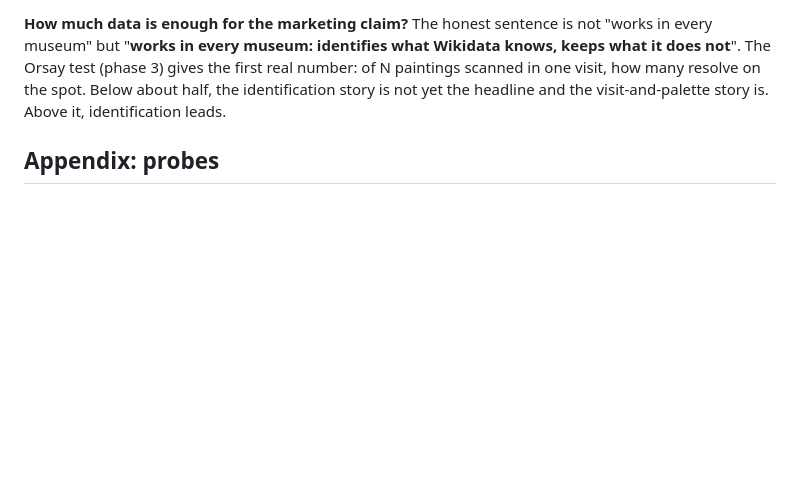
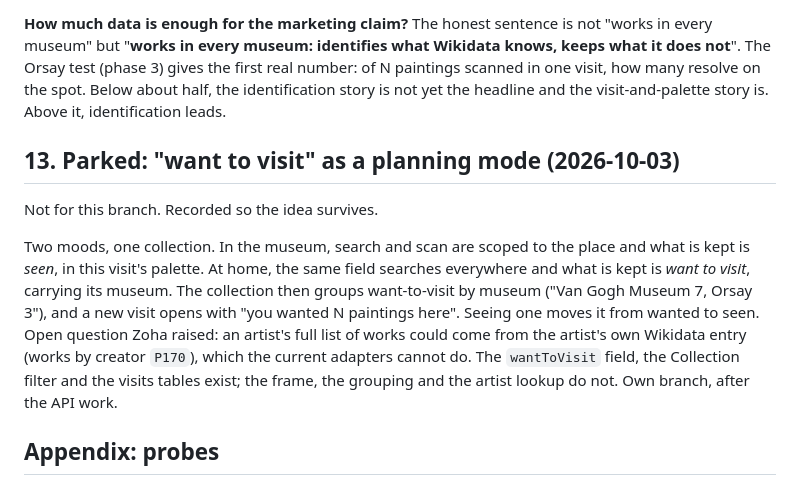
Before and after one commit to zoha-rakotomalala/Mithra, a Markdown page: docs-src/notes/wikidata-first-design.md, the part around the change. Rendered like a GitHub page; blank space fills up the shorter version.

Commit message:
docs(notes): Park the want-to-visit planning mode for a later branch

```diff
--- a/docs-src/notes/wikidata-first-design.md
+++ b/docs-src/notes/wikidata-first-design.md
@@ -469,6 +469,19 @@ The Orsay test (phase 3) gives the first real number: of N paintings scanned in
 resolve on the spot. Below about half, the identification story is not yet the headline and the
 visit-and-palette story is. Above it, identification leads.
 
+## 13. Parked: "want to visit" as a planning mode (2026-10-03)
+
+Not for this branch. Recorded so the idea survives.
+
+Two moods, one collection. In the museum, search and scan are scoped to the place and what is
+kept is *seen*, in this visit's palette. At home, the same field searches everywhere and what is
+kept is *want to visit*, carrying its museum. The collection then groups want-to-visit by museum
+("Van Gogh Museum 7, Orsay 3"), and a new visit opens with "you wanted N paintings here". Seeing
+one moves it from wanted to seen. Open question Zoha raised: an artist's full list of works
+could come from the artist's own Wikidata entry (works by creator `P170`), which the current
+adapters cannot do. The `wantToVisit` field, the Collection filter and the visits tables exist;
+the frame, the grouping and the artist lookup do not. Own branch, after the API work.
+
 ## Appendix: probes
 
 - `/Users/zoharak/.kiro/crew/workspace/prompts/wikidata_probe.py`: SPARQL vs plain API, timed.
```
